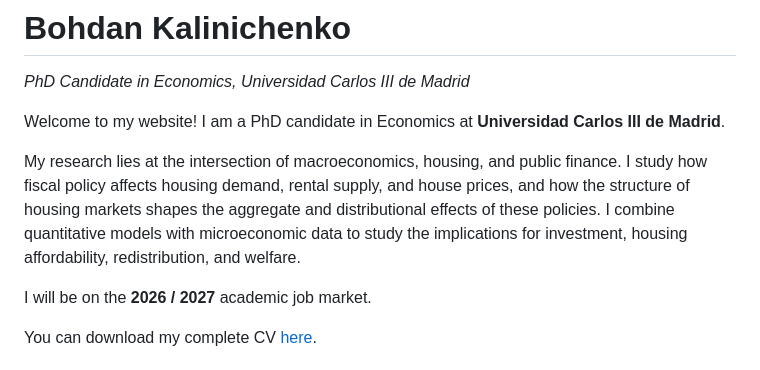
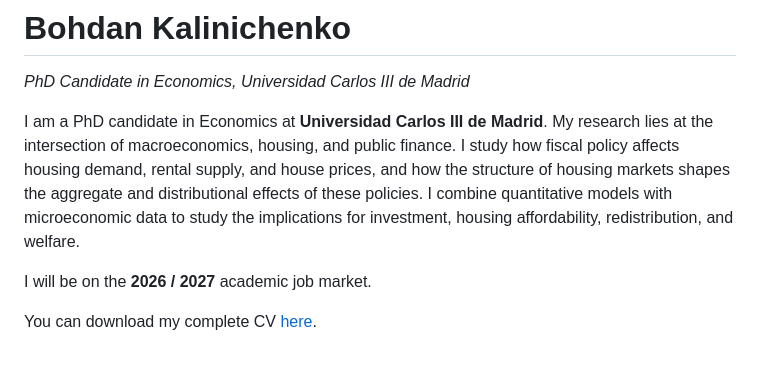
Before and after one commit to Bohdan-Kalinichenko/Bohdan-Kalinichenko.github.io, a Markdown page: content.md, the part around the change. Rendered like a GitHub page.

```diff
--- a/content.md
+++ b/content.md
@@ -4,9 +4,7 @@
 
 *PhD Candidate in Economics, Universidad Carlos III de Madrid*
 
-Welcome to my website! I am a PhD candidate in Economics at **Universidad Carlos III de Madrid**.
-
-My research lies at the intersection of macroeconomics, housing, and public finance. I study how fiscal policy affects housing demand, rental supply, and house prices, and how the structure of housing markets shapes the aggregate and distributional effects of these policies. I combine quantitative models with microeconomic data to study the implications for investment, housing affordability, redistribution, and welfare.
+I am a PhD candidate in Economics at **Universidad Carlos III de Madrid**.  My research lies at the intersection of macroeconomics, housing, and public finance. I study how fiscal policy affects housing demand, rental supply, and house prices, and how the structure of housing markets shapes the aggregate and distributional effects of these policies. I combine quantitative models with microeconomic data to study the implications for investment, housing affordability, redistribution, and welfare.
 
 
 I will be on the **2026 / 2027** academic job market.
```
